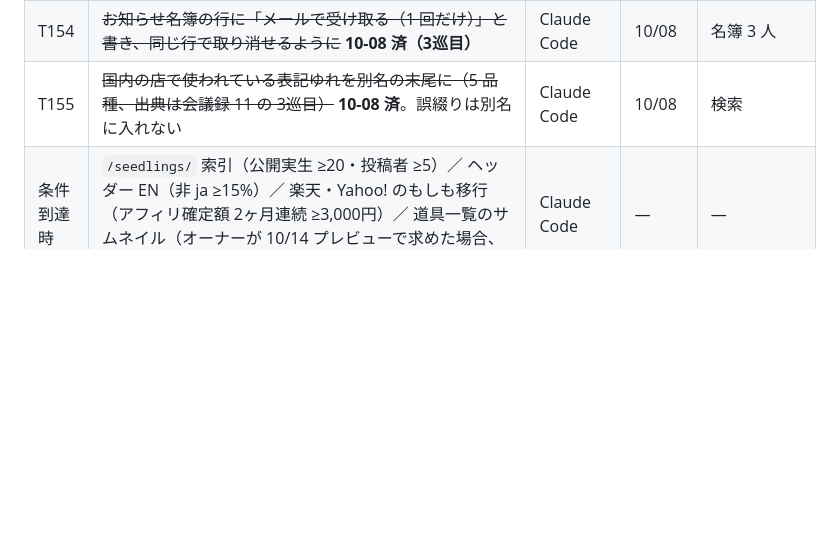
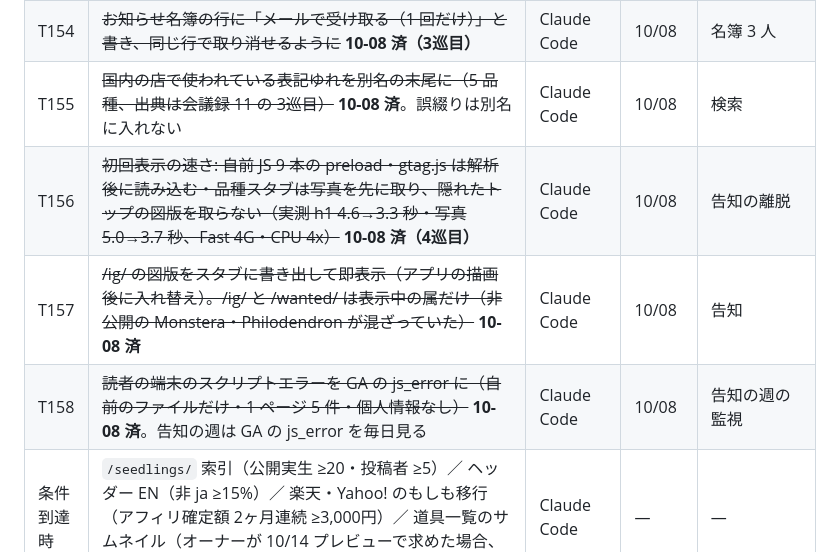
Before and after one commit to plantsstory/plants-story, a Markdown page: BOARD.md, the part around the change. Rendered like a GitHub page; blank space fills up the shorter version.

```diff
--- a/BOARD.md
+++ b/BOARD.md
@@ -379,6 +379,9 @@
 | T153 | ~~2巡目の点検: 記録のない実生の見出し・「取り違えやすい名前」を項目から・/ig/ を noindex のまま・番号で開く欄と #p<n>・プレビューのラベルの位置とリンク~~ **10-08 済** | Claude Code | 10/08 | 信頼 |
 | T154 | ~~お知らせ名簿の行に「メールで受け取る（1 回だけ）」と書き、同じ行で取り消せるように~~ **10-08 済（3巡目）** | Claude Code | 10/08 | 名簿 3 人 |
 | T155 | ~~国内の店で使われている表記ゆれを別名の末尾に（5 品種、出典は会議録 11 の 3巡目）~~ **10-08 済**。誤綴りは別名に入れない | Claude Code | 10/08 | 検索 |
+| T156 | ~~初回表示の速さ: 自前 JS 9 本の preload・gtag.js は解析後に読み込む・品種スタブは写真を先に取り、隠れたトップの図版を取らない（実測 h1 4.6→3.3 秒・写真 5.0→3.7 秒、Fast 4G・CPU 4x）~~ **10-08 済（4巡目）** | Claude Code | 10/08 | 告知の離脱 |
+| T157 | ~~/ig/ の図版をスタブに書き出して即表示（アプリの描画後に入れ替え）。/ig/ と /wanted/ は表示中の属だけ（非公開の Monstera・Philodendron が混ざっていた）~~ **10-08 済** | Claude Code | 10/08 | 告知 |
+| T158 | ~~読者の端末のスクリプトエラーを GA の js_error に（自前のファイルだけ・1 ページ 5 件・個人情報なし）~~ **10-08 済**。告知の週は GA の js_error を毎日見る | Claude Code | 10/08 | 告知の週の監視 |
 | 条件到達時 | `/seedlings/` 索引（公開実生 ≥20・投稿者 ≥5）／ ヘッダー EN（非 ja ≥15%）／ 楽天・Yahoo! のもしも移行（アフィリ確定額 2ヶ月連続 ≥3,000円）／ 道具一覧のサムネイル（オーナーが 10/14 プレビューで求めた場合、自前写真のみ） | Claude Code | — | — |
 
 **第6回（10-03）の実装順**: T48 → T49 → T50 → T51 → T52 → T53 → T54 → T55 → T24 → T26 → T56 → T57（告知前必須、全体 10/13）→ T58 → T33（10/24 前）。T59 は各本番後。詳細は `docs/board/2026-10-03.md` §2。
```
Also changed, not shown: docs/board/2026-10-08-board11.md (+12 -0 lines).
